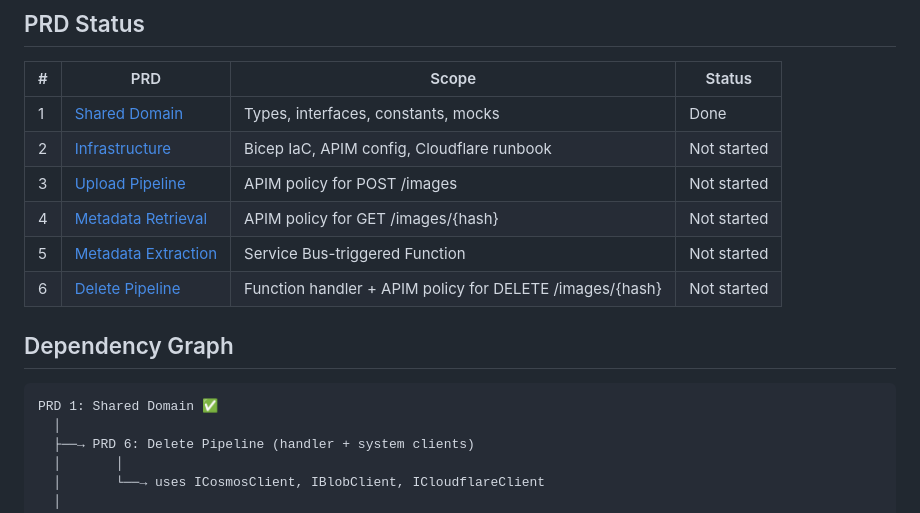
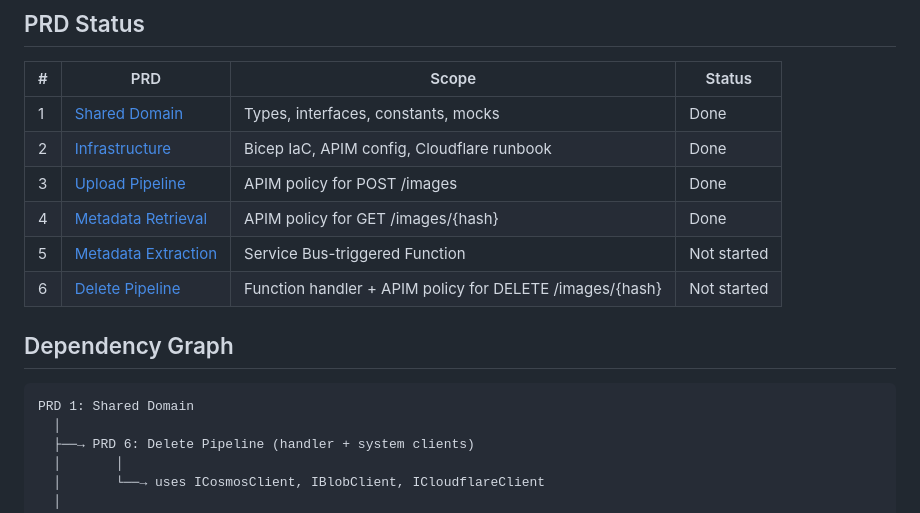
Before and after one commit to lekman/cdn, a Markdown page: docs/requirements/roadmap.md, the part around one of its changes. GitHub-like rendering.

````diff
--- a/docs/requirements/roadmap.md
+++ b/docs/requirements/roadmap.md
@@ -7,16 +7,16 @@ Status overview and dependency-ordered plan for the Edge Cache CDN API.
 | # | PRD | Scope | Status |
 |---|-----|-------|--------|
 | 1 | [Shared Domain](prd.shared-domain.md) | Types, interfaces, constants, mocks | Done |
-| 2 | [Infrastructure](prd.infrastructure.md) | Bicep IaC, APIM config, Cloudflare runbook | Not started |
-| 3 | [Upload Pipeline](prd.upload-pipeline.md) | APIM policy for POST /images | Not started |
-| 4 | [Metadata Retrieval](prd.metadata-retrieval.md) | APIM policy for GET /images/{hash} | Not started |
+| 2 | [Infrastructure](prd.infrastructure.md) | Bicep IaC, APIM config, Cloudflare runbook | Done |
+| 3 | [Upload Pipeline](prd.upload-pipeline.md) | APIM policy for POST /images | Done |
+| 4 | [Metadata Retrieval](prd.metadata-retrieval.md) | APIM policy for GET /images/{hash} | Done |
 | 5 | [Metadata Extraction](prd.metadata-extraction.md) | Service Bus-triggered Function | Not started |
 | 6 | [Delete Pipeline](prd.delete-pipeline.md) | Function handler + APIM policy for DELETE /images/{hash} | Not started |
 
 ## Dependency Graph
 
 ```
-PRD 1: Shared Domain ✅
+PRD 1: Shared Domain
   │
   ├──→ PRD 6: Delete Pipeline (handler + system clients)
   │       │
````
Also changed, not shown: other parts of docs/requirements/roadmap.md (+1 -1 lines), 1 other file.
